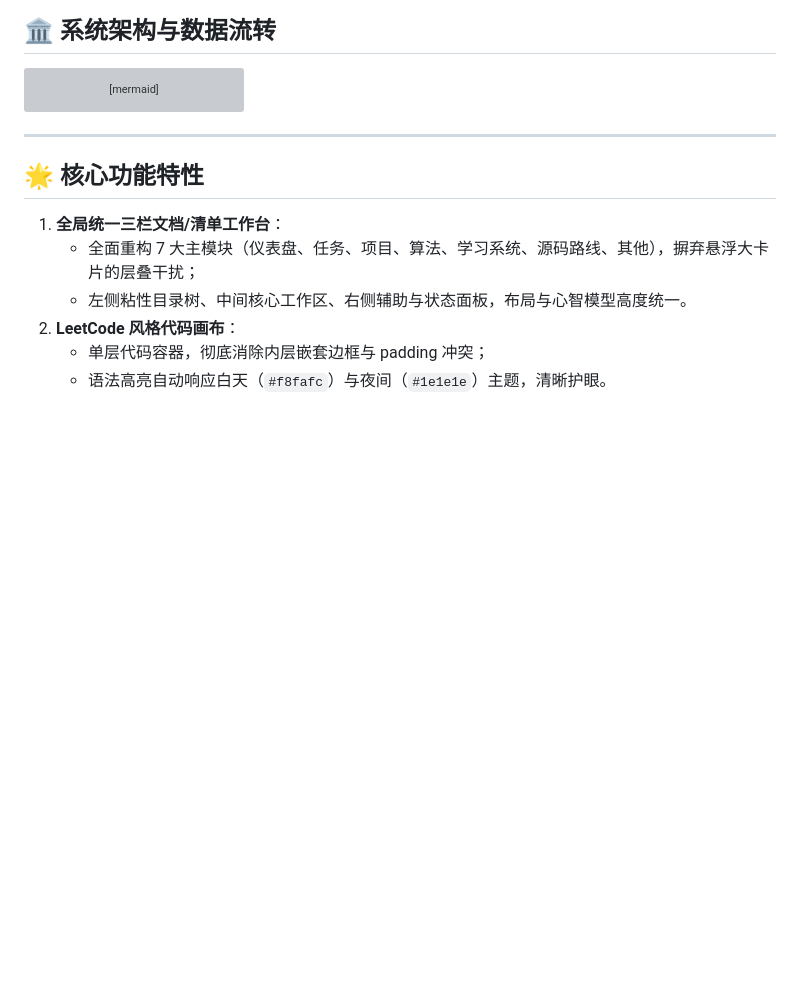
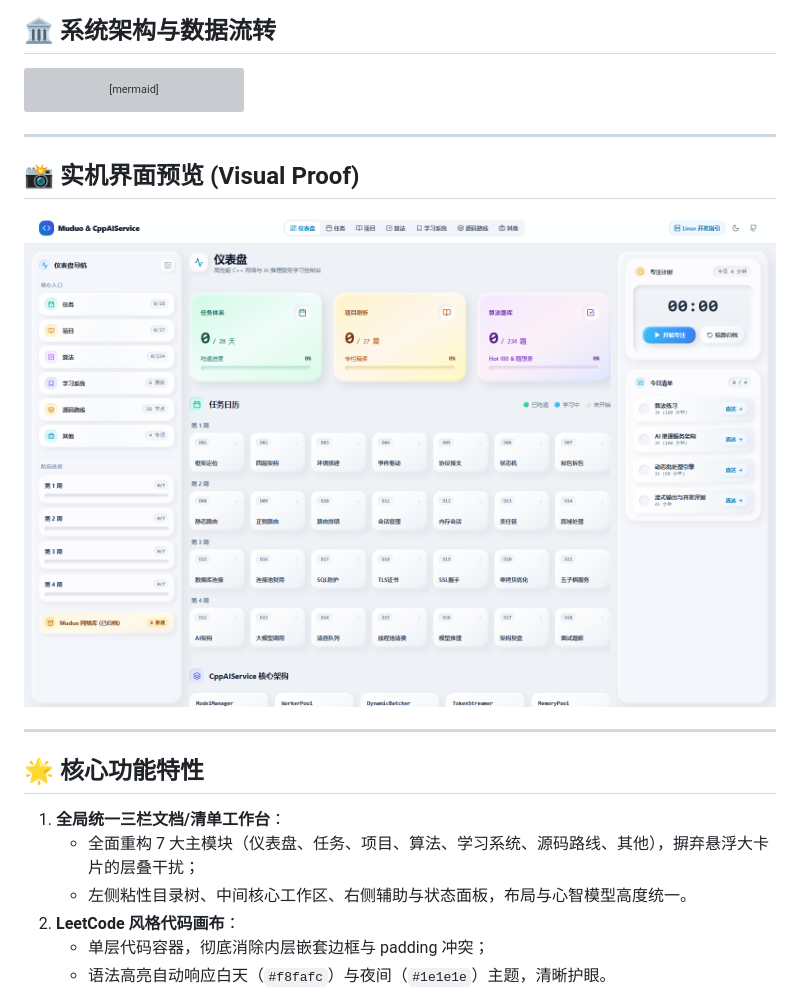
Before and after one commit to Coolzs77/muduo-study-console, a Markdown page: README.md, the part around the change. Drawn GitHub-style; pictures changed too: docs/images/v6_9_full_claymorphism_dashboard.png (added); blank space fills up the shorter version; grey boxes are pictures that could not be loaded.

````diff
--- a/README.md
+++ b/README.md
@@ -36,6 +36,12 @@ flowchart TD
     ClientLayer <--> ConsoleSPA
     ConsoleSPA -.->|源码路线与实验复现| ServerArchitecture
 ```
+
+---
+
+## 📸 实机界面预览 (Visual Proof)
+
+![StyleKit 粘土拟态全景仪表盘](docs/images/v6_9_full_claymorphism_dashboard.png)
 
 ---
 
````
Also changed, not shown: 1 other file.
